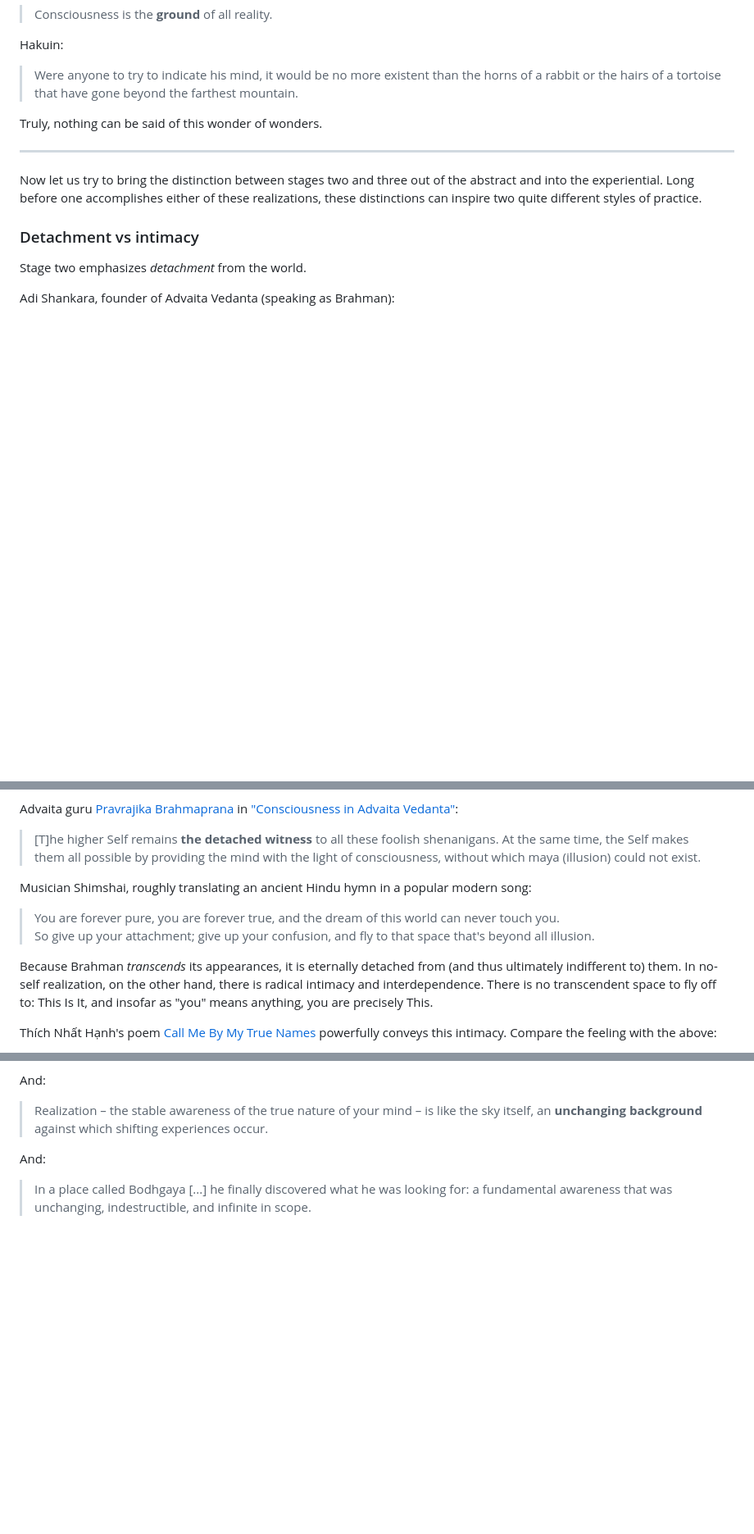
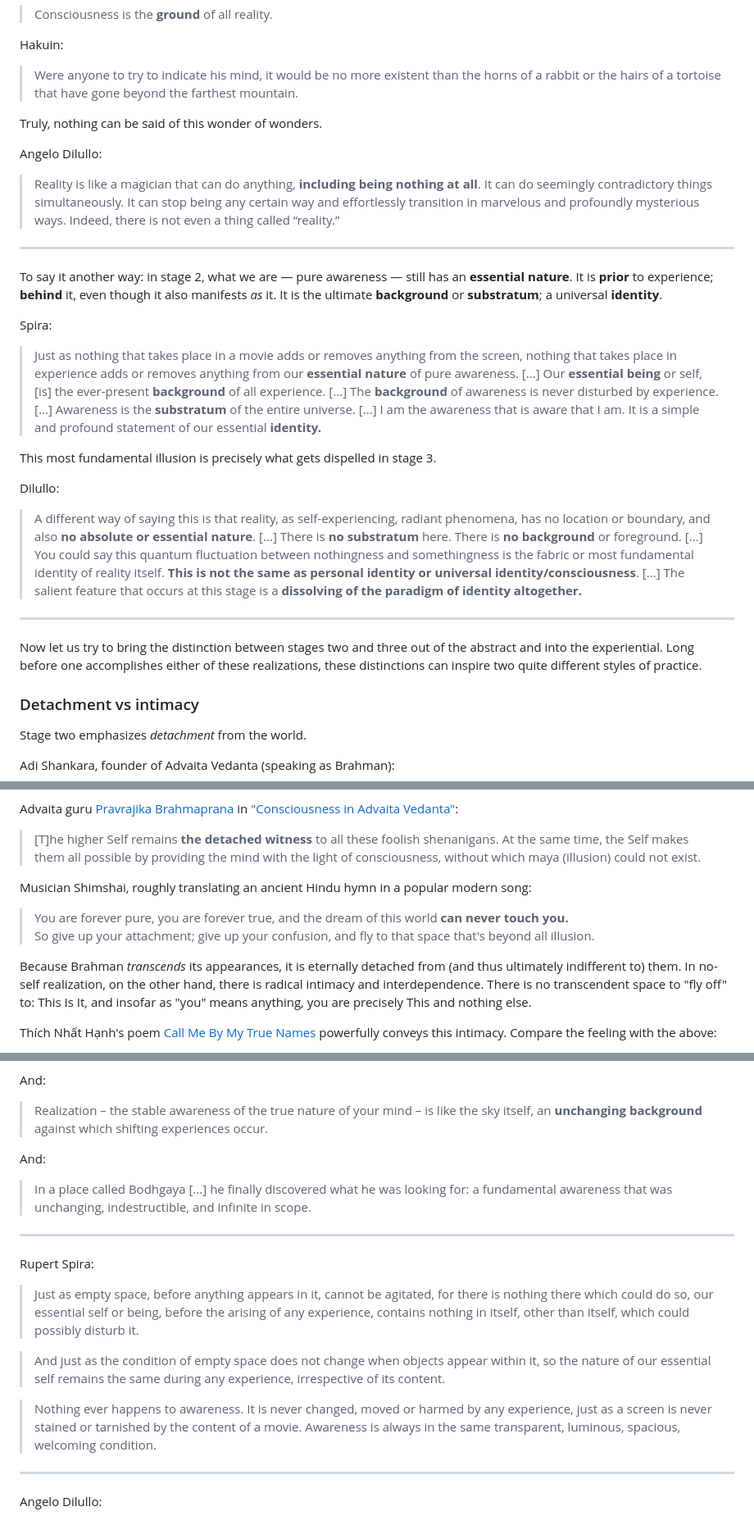
Before and after one commit to monktastic/hackmd, a Markdown page: spirituality/nonduality.md, 3 parts joined by grey strips. Shown: that part at 82% size. Drawn GitHub-style; blank space fills up the shorter version.

Commit message:
Improvements to nonduality (Rupert); Molyneux

```diff
--- a/spirituality/nonduality.md
+++ b/spirituality/nonduality.md
@@ -159,6 +163,27 @@ Hakuin:
 
 Truly, nothing can be said of this wonder of wonders.
 
+Angelo Dilullo:
+
+> Reality is like a magician that can do anything, **including being nothing at all**. It can do seemingly contradictory things simultaneously. It can stop being any certain way and effortlessly transition in marvelous and profoundly mysterious ways. Indeed, there is not even a thing called “reality.”
+
+
+---
+
+To say it another way: in stage 2, what we are — pure awareness — still has an **essential nature**. It is **prior** to experience; **behind** it, even though it also manifests _as_ it. It is the ultimate **background** or **substratum**; a universal **identity**.
+
+Spira:
+
+> Just as nothing that takes place in a movie adds or removes anything from the screen, nothing that takes place in experience adds or removes anything from our **essential nature** of pure awareness. [...] Our **essential being** or self, [is] the ever-present **background** of all experience. [...] The **background** of awareness is never disturbed by experience.  [...] Awareness is the **substratum** of the entire universe. [...] I am the awareness that is aware that I am.
+It is a simple and profound statement of our essential **identity.**
+
+This most fundamental illusion is precisely what gets dispelled in stage 3.
+
+Dilullo:
+
+> A different way of saying this is that reality, as self-experiencing, radiant phenomena, has no location or boundary, and also **no absolute or essential nature**. [...] There is **no substratum** here. There is **no background** or foreground. [...] You could say this quantum fluctuation between nothingness and somethingness is the fabric or most fundamental identity of reality itself. **This is not the same as personal identity or universal identity/consciousness**. [...] The salient feature that occurs at this stage is a **dissolving of the paradigm of identity altogether.**
+
+
 ---
 
 Now let us try to bring the distinction between stages two and three out of the abstract and into the experiential. Long before one accomplishes either of these realizations, these distinctions can inspire two quite different styles of practice.
@@ -176,10 +201,10 @@ Advaita guru [Pravrajika Brahmaprana](http://www.vedantadfw.org/PravrajikaBrahma
 
 Musician Shimshai, roughly translating an ancient Hindu hymn in a popular modern song:
 
-> You are forever pure, you are forever true, and the dream of this world can never touch you.<br/>
+> You are forever pure, you are forever true, and the dream of this world **can never touch you.**<br/>
 > So give up your attachment; give up your confusion, and fly to that space that's beyond all illusion.<br/>
 
-Because Brahman _transcends_ its appearances, it is eternally detached from (and thus ultimately indifferent to) them. In no-self realization, on the other hand, there is radical intimacy and interdependence. There is no transcendent space to fly off to: This Is It, and insofar as "you" means anything, you are precisely This.
+Because Brahman _transcends_ its appearances, it is eternally detached from (and thus ultimately indifferent to) them. In no-self realization, on the other hand, there is radical intimacy and interdependence. There is no transcendent space to "fly off" to: This Is It, and insofar as "you" means anything, you are precisely This and nothing else.
 
 Thích Nhất Hạnh's poem [Call Me By My True Names](https://www.parallax.org/mindfulnessbell/article/poem-please-call-me-by-my-true-names/) powerfully conveys this intimacy. Compare the feeling with the above:
 
@@ -325,3 +350,19 @@ And:
 And:
 
 > In a place called Bodhgaya [...] he finally discovered what he was looking for: a fundamental awareness that was unchanging, indestructible, and infinite in scope.
+
+---
+
+Rupert Spira:
+
+> Just as empty space, before anything appears in it, cannot be agitated, for there is nothing there which could do so, our essential self or being, before the arising of any experience, contains nothing in itself, other than itself, which could possibly disturb it.
+
+> And just as the condition of empty space does not change when objects appear within it, so the nature of our essential self remains the same during any experience, irrespective of its content.
+
+> Nothing ever happens to awareness. It is never changed, moved or harmed by any experience, just as a screen is never stained or tarnished by the content of a movie. Awareness is always in the same transparent, luminous, spacious, welcoming condition.
+
+
+
+---
+
+Angelo Dilullo:
```
Also changed, not shown: other parts of spirituality/nonduality.md (+7 -3 lines), philosophy/molyneux.md (added, +28 -0 lines).
